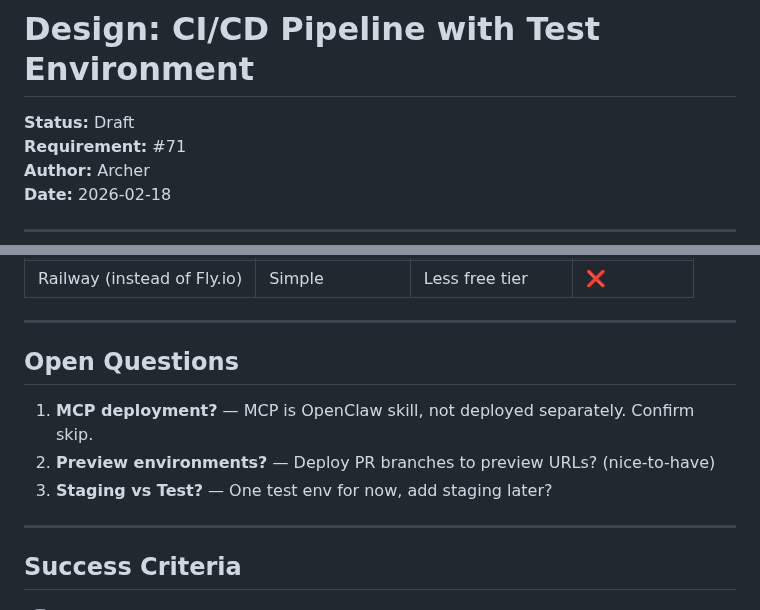
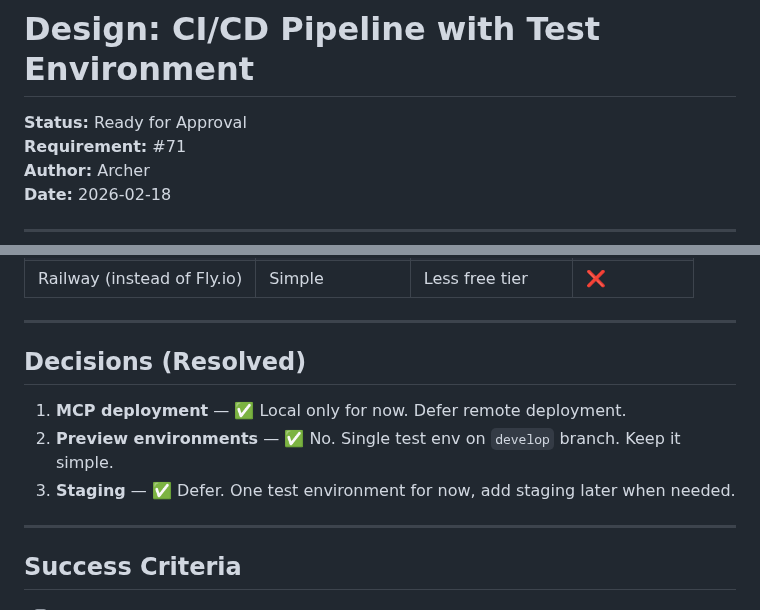
Before and after one commit to apexphere/ai-inspection, a Markdown page: docs/design/003-ci-cd-pipeline.md, 2 parts joined by grey strips. Drawn GitHub-style.

Commit message:
docs(design): resolve open questions for CI/CD pipeline
Decisions per Master:
- MCP: local only, defer remote deployment
- Preview envs: no, single test env on develop
- Staging: defer for later

```diff
--- a/docs/design/003-ci-cd-pipeline.md
+++ b/docs/design/003-ci-cd-pipeline.md
@@ -1,6 +1,6 @@
 # Design: CI/CD Pipeline with Test Environment
 
-**Status:** Draft
+**Status:** Ready for Approval
 **Requirement:** #71
 **Author:** Archer
 **Date:** 2026-02-18
@@ -283,11 +283,11 @@ After design approval, break into:
 
 ---
 
-## Open Questions
+## Decisions (Resolved)
 
-1. **MCP deployment?** — MCP is OpenClaw skill, not deployed separately. Confirm skip.
-2. **Preview environments?** — Deploy PR branches to preview URLs? (nice-to-have)
-3. **Staging vs Test?** — One test env for now, add staging later?
+1. **MCP deployment** — ✅ Local only for now. Defer remote deployment.
+2. **Preview environments** — ✅ No. Single test env on `develop` branch. Keep it simple.
+3. **Staging** — ✅ Defer. One test environment for now, add staging later when needed.
 
 ---
 
```
